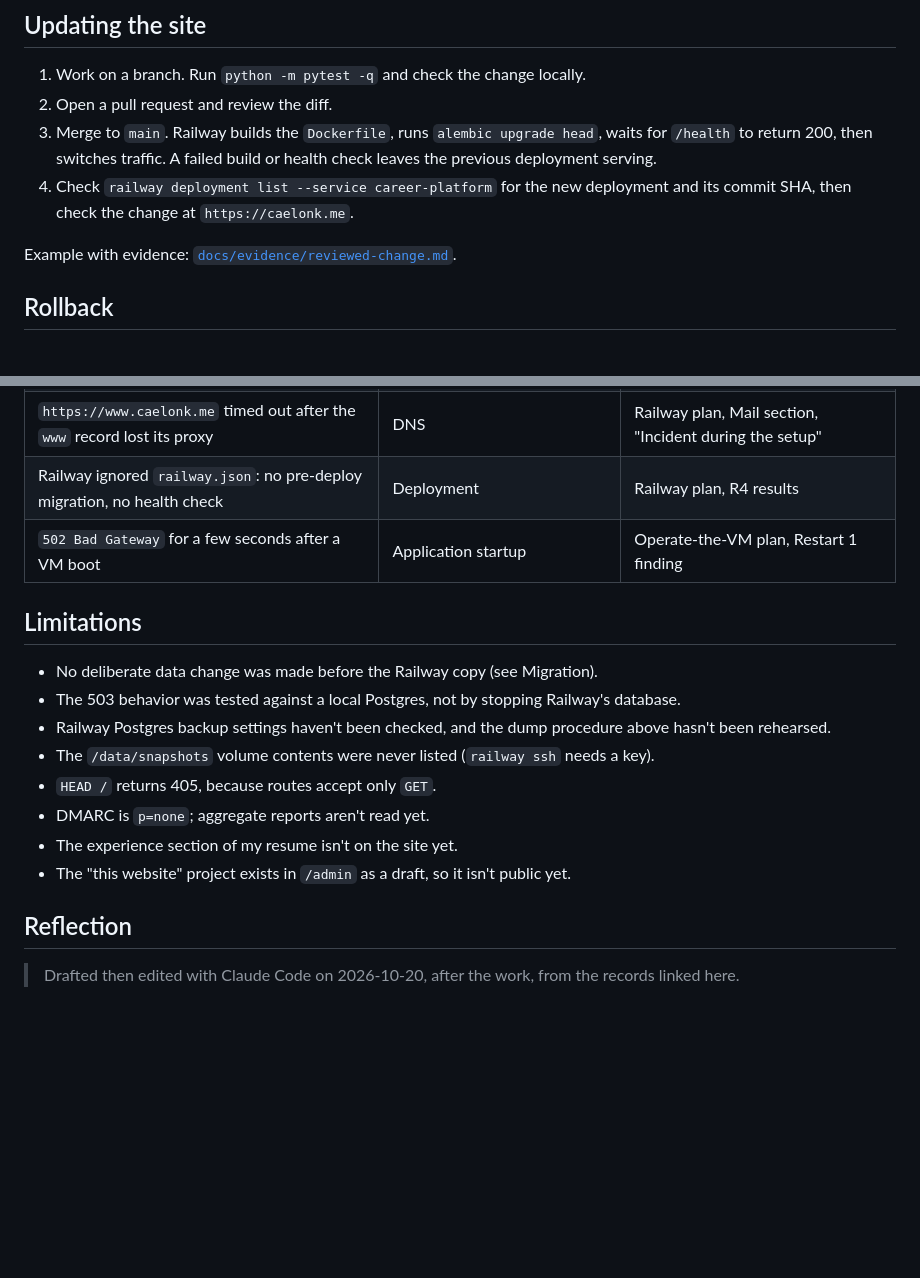
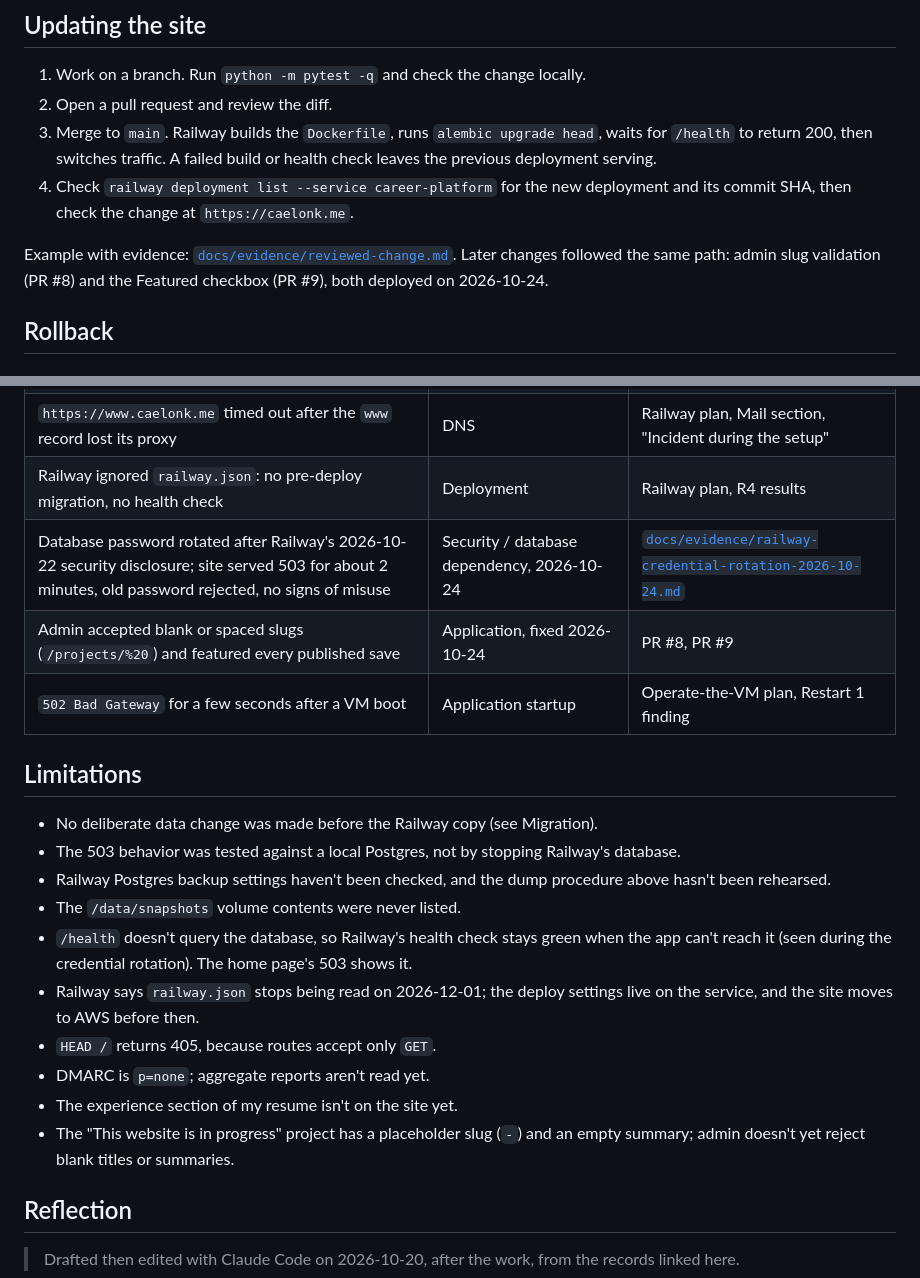
Before and after one commit to caelonk/career-platform, a Markdown page: README.md, 2 parts joined by grey strips. Drawn GitHub-style; blank space fills up the shorter version.

```diff
--- a/README.md
+++ b/README.md
@@ -159,6 +159,8 @@ TEST_POSTGRES_URL=postgresql://career_platform:career_platform@localhost:5432/ca
    its commit SHA, then check the change at `https://caelonk.me`.
 
 Example with evidence: [`docs/evidence/reviewed-change.md`](docs/evidence/reviewed-change.md).
+Later changes followed the same path: admin slug validation (PR #8) and the Featured
+checkbox (PR #9), both deployed on 2026-10-24.
 
 ## Rollback
 
@@ -264,6 +266,8 @@ VM's certificate expires 2027-01-04 and will only renew once DNS points back at
 | Incoming mail bounced while Namecheap and Zoho MX records were both published | DNS / email | [`docs/evidence/zoho-header-check.md`](docs/evidence/zoho-header-check.md) section 2 |
 | `https://www.caelonk.me` timed out after the `www` record lost its proxy | DNS | Railway plan, Mail section, "Incident during the setup" |
 | Railway ignored `railway.json`: no pre-deploy migration, no health check | Deployment | Railway plan, R4 results |
+| Database password rotated after Railway's 2026-10-22 security disclosure; site served 503 for about 2 minutes, old password rejected, no signs of misuse | Security / database dependency, 2026-10-24 | [`docs/evidence/railway-credential-rotation-2026-10-24.md`](docs/evidence/railway-credential-rotation-2026-10-24.md) |
+| Admin accepted blank or spaced slugs (`/projects/%20`) and featured every published save | Application, fixed 2026-10-24 | PR #8, PR #9 |
 | `502 Bad Gateway` for a few seconds after a VM boot | Application startup | Operate-the-VM plan, Restart 1 finding |
 
 ## Limitations
@@ -273,11 +277,16 @@ VM's certificate expires 2027-01-04 and will only renew once DNS points back at
   database.
 - Railway Postgres backup settings haven't been checked, and the dump procedure above
   hasn't been rehearsed.
-- The `/data/snapshots` volume contents were never listed (`railway ssh` needs a key).
+- The `/data/snapshots` volume contents were never listed.
+- `/health` doesn't query the database, so Railway's health check stays green when the
+  app can't reach it (seen during the credential rotation). The home page's 503 shows it.
+- Railway says `railway.json` stops being read on 2026-12-01; the deploy settings live on
+  the service, and the site moves to AWS before then.
 - `HEAD /` returns 405, because routes accept only `GET`.
 - DMARC is `p=none`; aggregate reports aren't read yet.
 - The experience section of my resume isn't on the site yet.
-- The "this website" project exists in `/admin` as a draft, so it isn't public yet.
+- The "This website is in progress" project has a placeholder slug (`-`) and an empty
+  summary; admin doesn't yet reject blank titles or summaries.
 
 ## Reflection
 
```
Also changed, not shown: TASKS.md (+11 -3 lines), docs/project-1-submission.md (+3 -1 lines).
